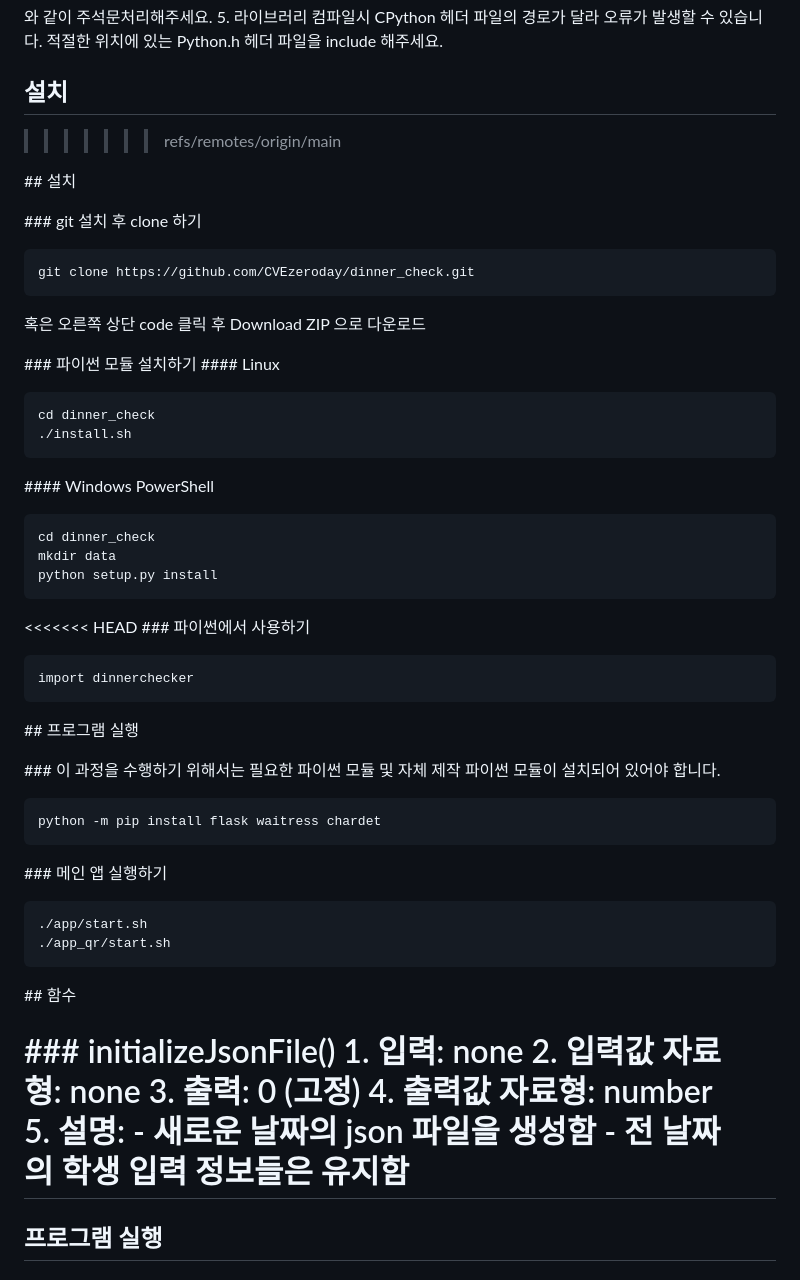
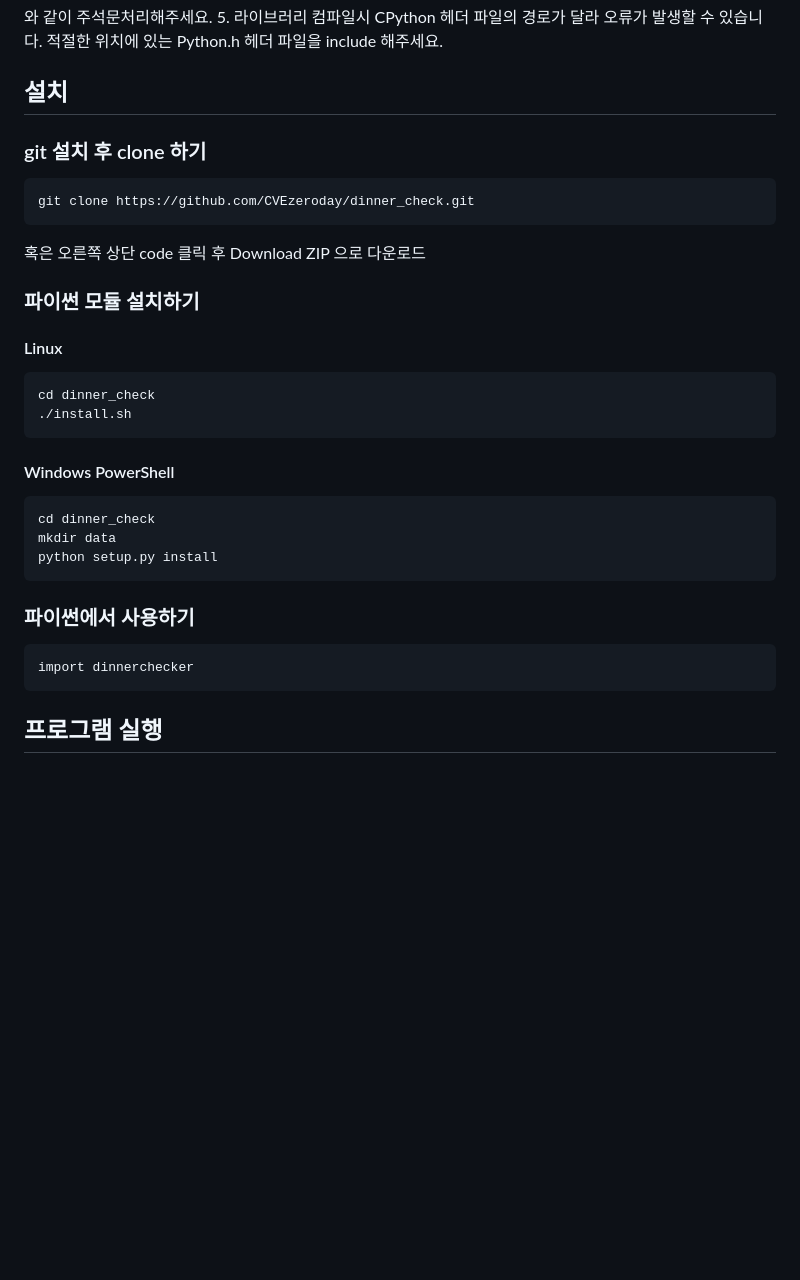
Before and after one commit to CVEZeroday/dinner_check, a Markdown page: README.md, the part around one of its changes. GitHub-like rendering; blank space fills up the shorter version.

````diff
--- a/README.md
+++ b/README.md
@@ -37,59 +19,31 @@ This program is for byeongjeom highschool
 5. 라이브러리 컴파일시 CPython 헤더 파일의 경로가 달라 오류가 발생할 수 있습니다. 적절한 위치에 있는 Python.h 헤더 파일을 include 해주세요.
 
 ## 설치
->>>>>>> refs/remotes/origin/main
 
-## 설치
-
-### git 설치 후 clone 하기
+### git 설치 후 clone 하기
 ```
 git clone https://github.com/CVEzeroday/dinner_check.git
 ```
 혹은 오른쪽 상단 code 클릭 후 Download ZIP 으로 다운로드
 
-### 파이썬 모듈 설치하기
-#### Linux
+### 파이썬 모듈 설치하기
+#### Linux
 ```
 cd dinner_check
 ./install.sh
 ```
-#### Windows PowerShell
+#### Windows PowerShell
 ```
 cd dinner_check
 mkdir data
 python setup.py install
 ```
 
-<<<<<<< HEAD
-### 파이썬에서 사용하기
+### 파이썬에서 사용하기
 ```
 import dinnerchecker
 ```
 
-## 프로그램 실행
-
-### 이 과정을 수행하기 위해서는 필요한 파이썬 모듈 및 자체 제작 파이썬 모듈이 설치되어 있어야 합니다.
-```
-python -m pip install flask waitress chardet
-```
-
-### 메인 앱 실행하기
-```
-./app/start.sh
-./app_qr/start.sh
-```
-
-## 함수
-
-### initializeJsonFile()
-1. 입력: none
-2. 입력값 자료형: none
-3. 출력: 0 (고정)
-4. 출력값 자료형: number
-5. 설명:
-- 새로운 날짜의 json 파일을 생성함
-- 전 날짜의 학생 입력 정보들은 유지함
-=======
 ## 프로그램 실행
 
 ### 이 과정을 수행하기 위해서는 필요한 파이썬 모듈 및 자체 제작 파이썬 모듈이 설치되어 있어야 합니다.
````
Also changed, not shown: other parts of README.md (+19 -51 lines).
